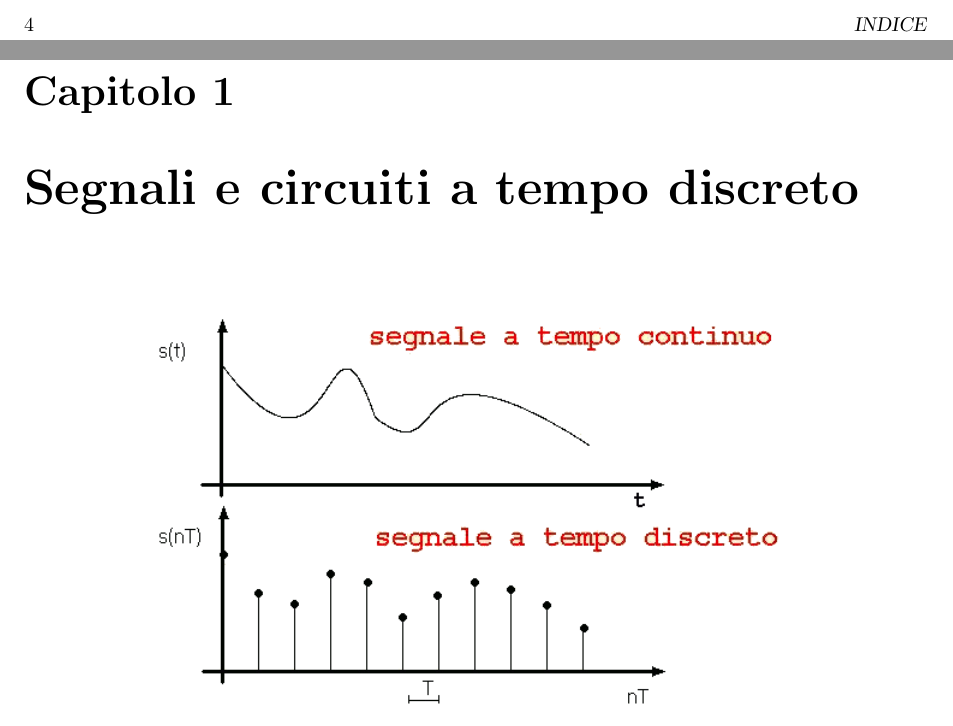
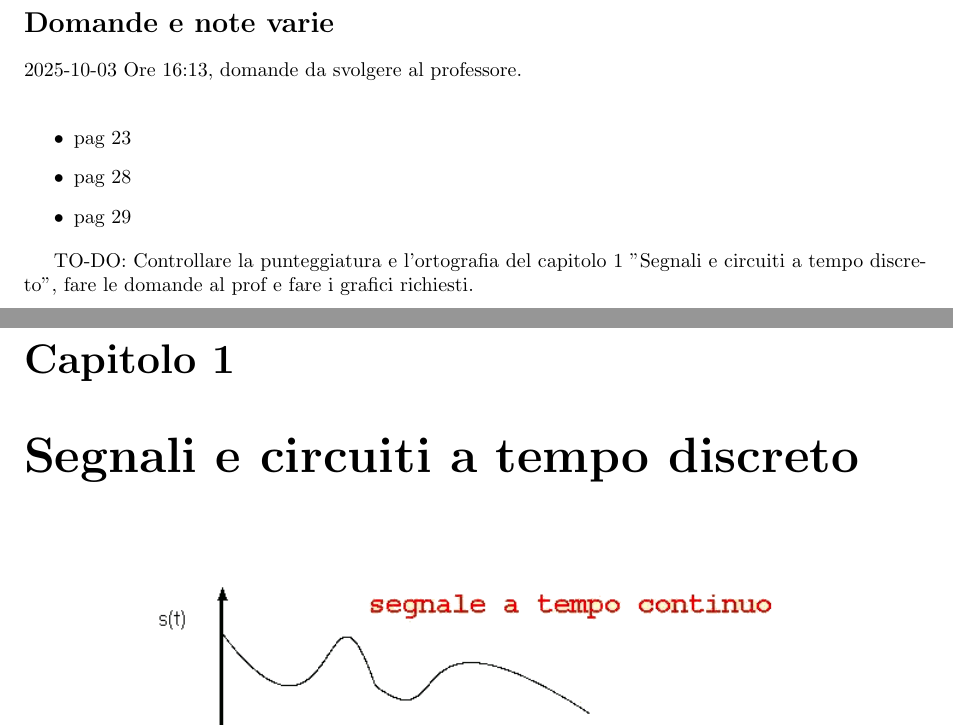
Before and after one commit to ciccio25/appunti-dsp, a LaTeX book (Appunti Digital Signal Processing.tex, which reads Indice-domande.tex): two parts of pages 4 and 5 of 39, joined at a grey line, cut at the place of the change. Compiled offline with pdfLaTeX.

Commit message:
Aggiunta la sezione sulle domande e sulle note nel pdf (che verrà aggiornata in ogni commit)

```diff
--- /dev/null
+++ b/Indice-domande.tex
@@ -0,0 +1,14 @@
+\section*{Domande e note varie}
+
+2025-10-03 Ore 16:13, domande da svolgere al professore. \newline
+
+\begin{itemize}
+    \item pag 23
+    \item pag 28
+    \item pag 29
+\end{itemize}
+
+TO-DO: Controllare la punteggiatura e l'ortografia del capitolo 1 "Segnali e circuiti a tempo discreto", fare le domande al prof e fare i grafici richiesti. \newline
+
+
+\newpage
```
Also changed, not shown: Appunti Digital Signal Processing.tex (+1 -0 lines), Appunti Digital Signal Processing.pdf.
